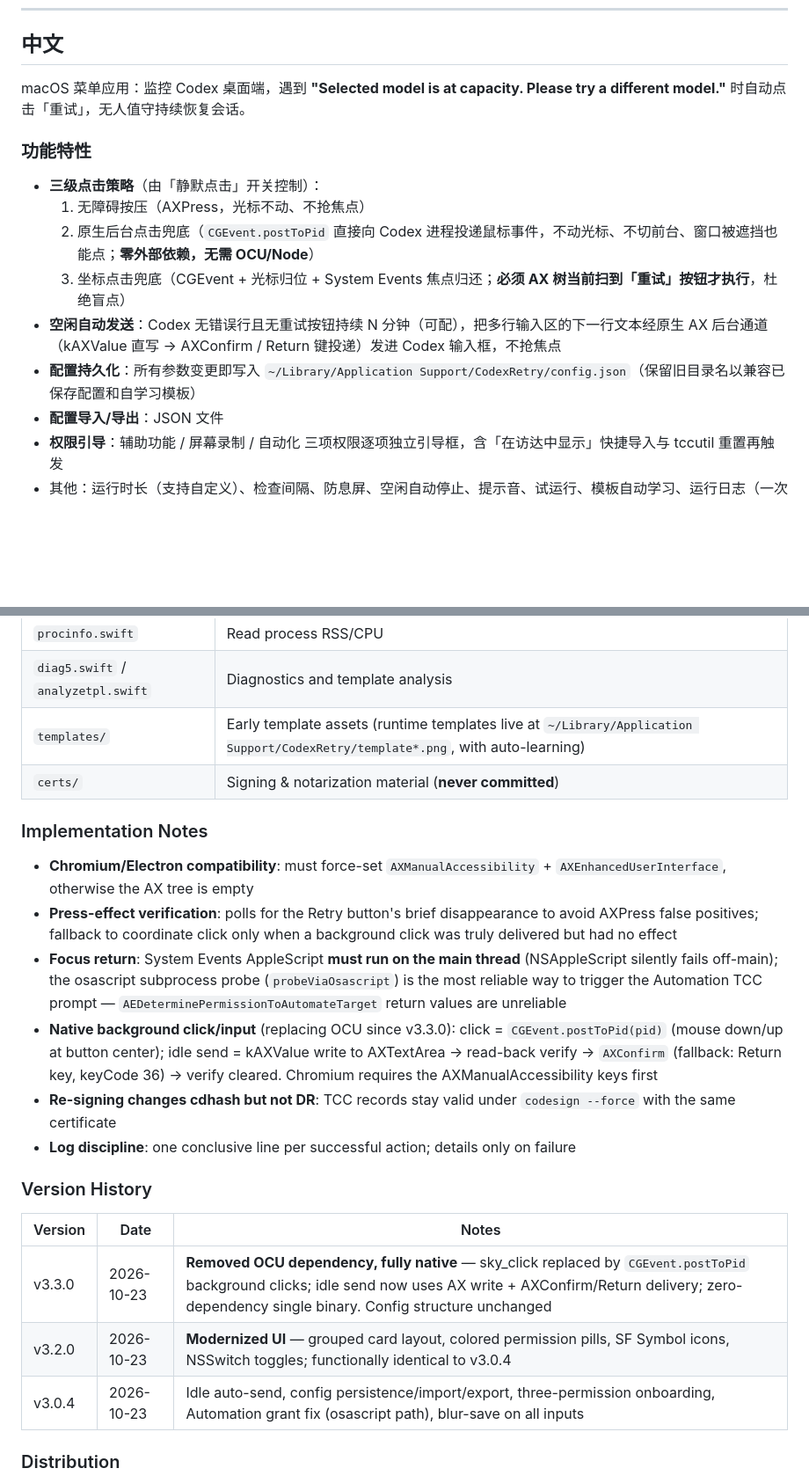
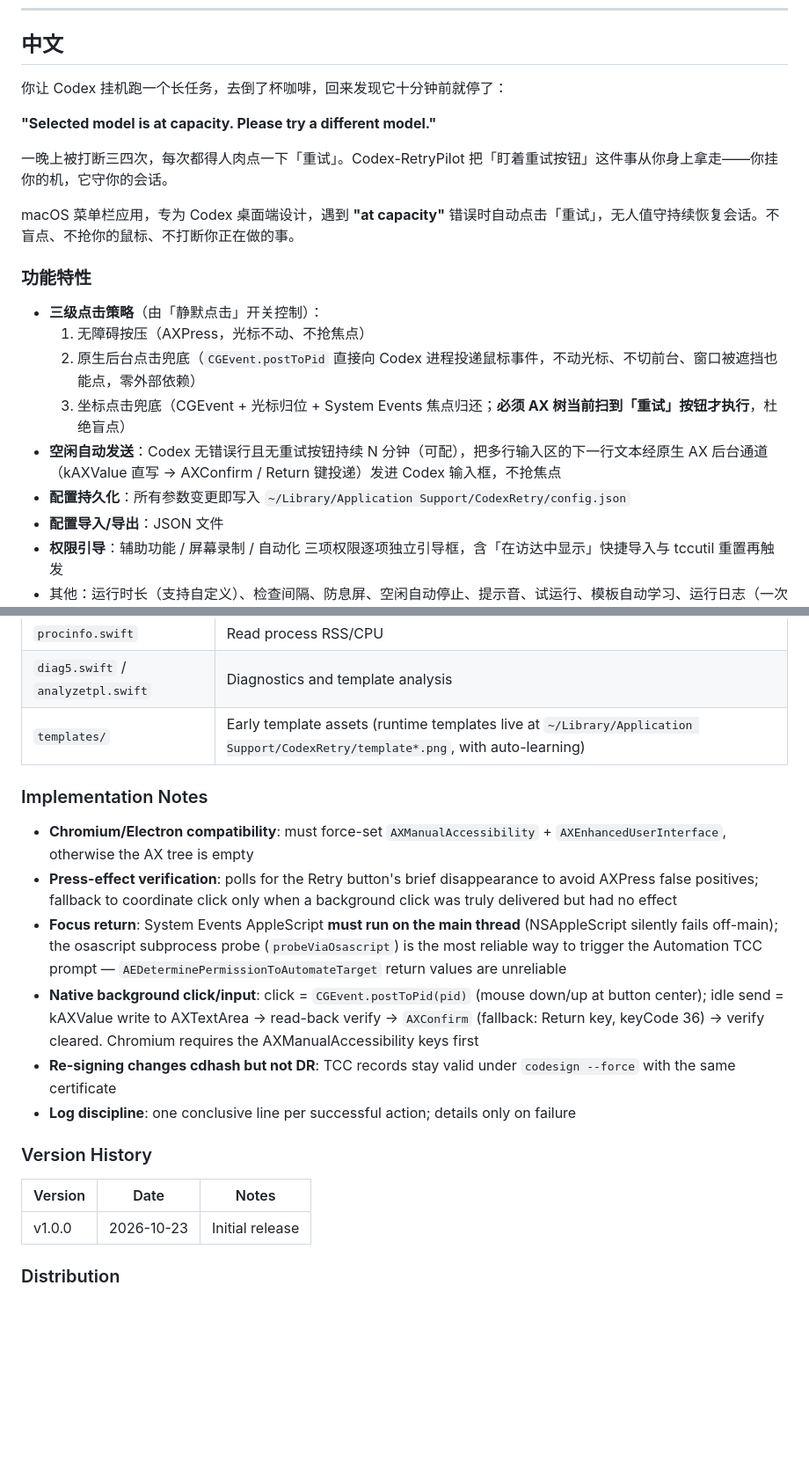
Before and after one commit to yuxi1989/Codex-RetryPilot, a Markdown page: README.md, 2 parts joined by grey strips. Shown at 88% size. Rendered like a GitHub page; blank space fills up the shorter version.

```diff
--- a/README.md
+++ b/README.md
@@ -8,16 +8,22 @@
 
 ## 中文
 
-macOS 菜单应用：监控 Codex 桌面端，遇到 **"Selected model is at capacity. Please try a different model."** 时自动点击「重试」，无人值守持续恢复会话。
+你让 Codex 挂机跑一个长任务，去倒了杯咖啡，回来发现它十分钟前就停了：
+
+**"Selected model is at capacity. Please try a different model."**
+
+一晚上被打断三四次，每次都得人肉点一下「重试」。Codex-RetryPilot 把「盯着重试按钮」这件事从你身上拿走——你挂你的机，它守你的会话。
+
+macOS 菜单栏应用，专为 Codex 桌面端设计，遇到 **"at capacity"** 错误时自动点击「重试」，无人值守持续恢复会话。不盲点、不抢你的鼠标、不打断你正在做的事。
 
 ### 功能特性
 
 - **三级点击策略**（由「静默点击」开关控制）：
   1. 无障碍按压（AXPress，光标不动、不抢焦点）
-  2. 原生后台点击兜底（`CGEvent.postToPid` 直接向 Codex 进程投递鼠标事件，不动光标、不切前台、窗口被遮挡也能点；**零外部依赖，无需 OCU/Node**）
+  2. 原生后台点击兜底（`CGEvent.postToPid` 直接向 Codex 进程投递鼠标事件，不动光标、不切前台、窗口被遮挡也能点，零外部依赖）
   3. 坐标点击兜底（CGEvent + 光标归位 + System Events 焦点归还；**必须 AX 树当前扫到「重试」按钮才执行**，杜绝盲点）
 - **空闲自动发送**：Codex 无错误行且无重试按钮持续 N 分钟（可配），把多行输入区的下一行文本经原生 AX 后台通道（kAXValue 直写 → AXConfirm / Return 键投递）发进 Codex 输入框，不抢焦点
-- **配置持久化**：所有参数变更即写入 `~/Library/Application Support/CodexRetry/config.json`（保留旧目录名以兼容已保存配置和自学习模板）
+- **配置持久化**：所有参数变更即写入 `~/Library/Application Support/CodexRetry/config.json`
 - **配置导入/导出**：JSON 文件
 - **权限引导**：辅助功能 / 屏幕录制 / 自动化 三项权限逐项独立引导框，含「在访达中显示」快捷导入与 tccutil 重置再触发
 - 其他：运行时长（支持自定义）、检查间隔、防息屏、空闲自动停止、提示音、试运行、模板自动学习、运行日志（一次操作一行结论）
@@ -138,14 +145,13 @@ codesign --verify ~/Applications/Codex-RetryPilot.app
 | `procinfo.swift` | Read process RSS/CPU |
 | `diag5.swift` / `analyzetpl.swift` | Diagnostics and template analysis |
 | `templates/` | Early template assets (runtime templates live at `~/Library/Application Support/CodexRetry/template*.png`, with auto-learning) |
-| `certs/` | Signing & notarization material (**never committed**) |
 
 ### Implementation Notes
 
 - **Chromium/Electron compatibility**: must force-set `AXManualAccessibility` + `AXEnhancedUserInterface`, otherwise the AX tree is empty
 - **Press-effect verification**: polls for the Retry button's brief disappearance to avoid AXPress false positives; fallback to coordinate click only when a background click was truly delivered but had no effect
 - **Focus return**: System Events AppleScript **must run on the main thread** (NSAppleScript silently fails off-main); the osascript subprocess probe (`probeViaOsascript`) is the most reliable way to trigger the Automation TCC prompt — `AEDeterminePermissionToAutomateTarget` return values are unreliable
-- **Native background click/input** (replacing OCU since v3.3.0): click = `CGEvent.postToPid(pid)` (mouse down/up at button center); idle send = kAXValue write to AXTextArea → read-back verify → `AXConfirm` (fallback: Return key, keyCode 36) → verify cleared. Chromium requires the AXManualAccessibility keys first
+- **Native background click/input**: click = `CGEvent.postToPid(pid)` (mouse down/up at button center); idle send = kAXValue write to AXTextArea → read-back verify → `AXConfirm` (fallback: Return key, keyCode 36) → verify cleared. Chromium requires the AXManualAccessibility keys first
 - **Re-signing changes cdhash but not DR**: TCC records stay valid under `codesign --force` with the same certificate
 - **Log discipline**: one conclusive line per successful action; details only on failure
 
@@ -153,9 +159,7 @@ codesign --verify ~/Applications/Codex-RetryPilot.app
 
 | Version | Date | Notes |
 |---|---|---|
-| v3.3.0 | 2026-10-23 | **Removed OCU dependency, fully native** — sky_click replaced by `CGEvent.postToPid` background clicks; idle send now uses AX write + AXConfirm/Return delivery; zero-dependency single binary. Config structure unchanged |
-| v3.2.0 | 2026-10-23 | **Modernized UI** — grouped card layout, colored permission pills, SF Symbol icons, NSSwitch toggles; functionally identical to v3.0.4 |
-| v3.0.4 | 2026-10-23 | Idle auto-send, config persistence/import/export, three-permission onboarding, Automation grant fix (osascript path), blur-save on all inputs |
+| v1.0.0 | 2026-10-23 | Initial release |
 
 ### Distribution
 
```
Also changed, not shown: other parts of README.md (+13 -12 lines), 项目介绍.md (added, +31 -0 lines).
